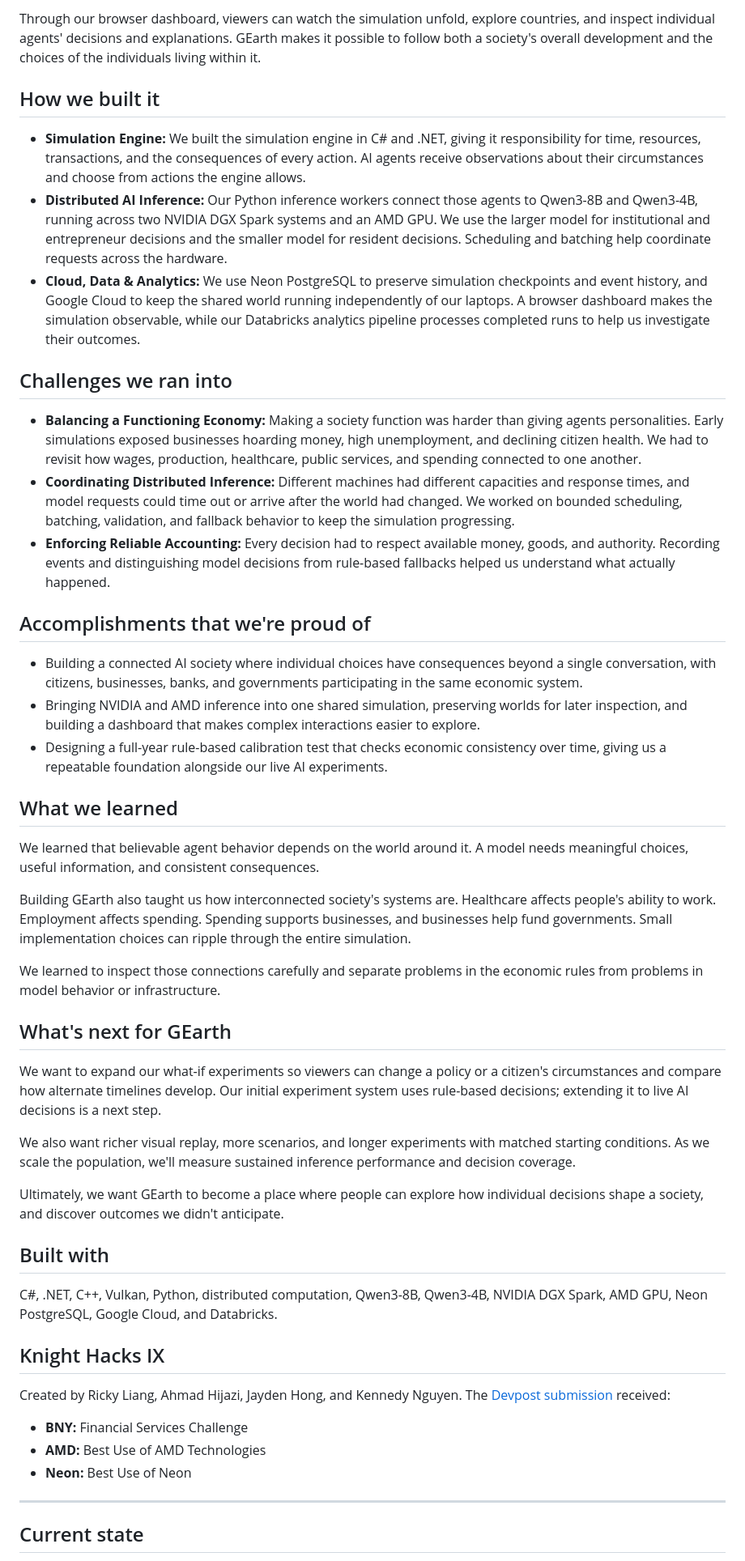
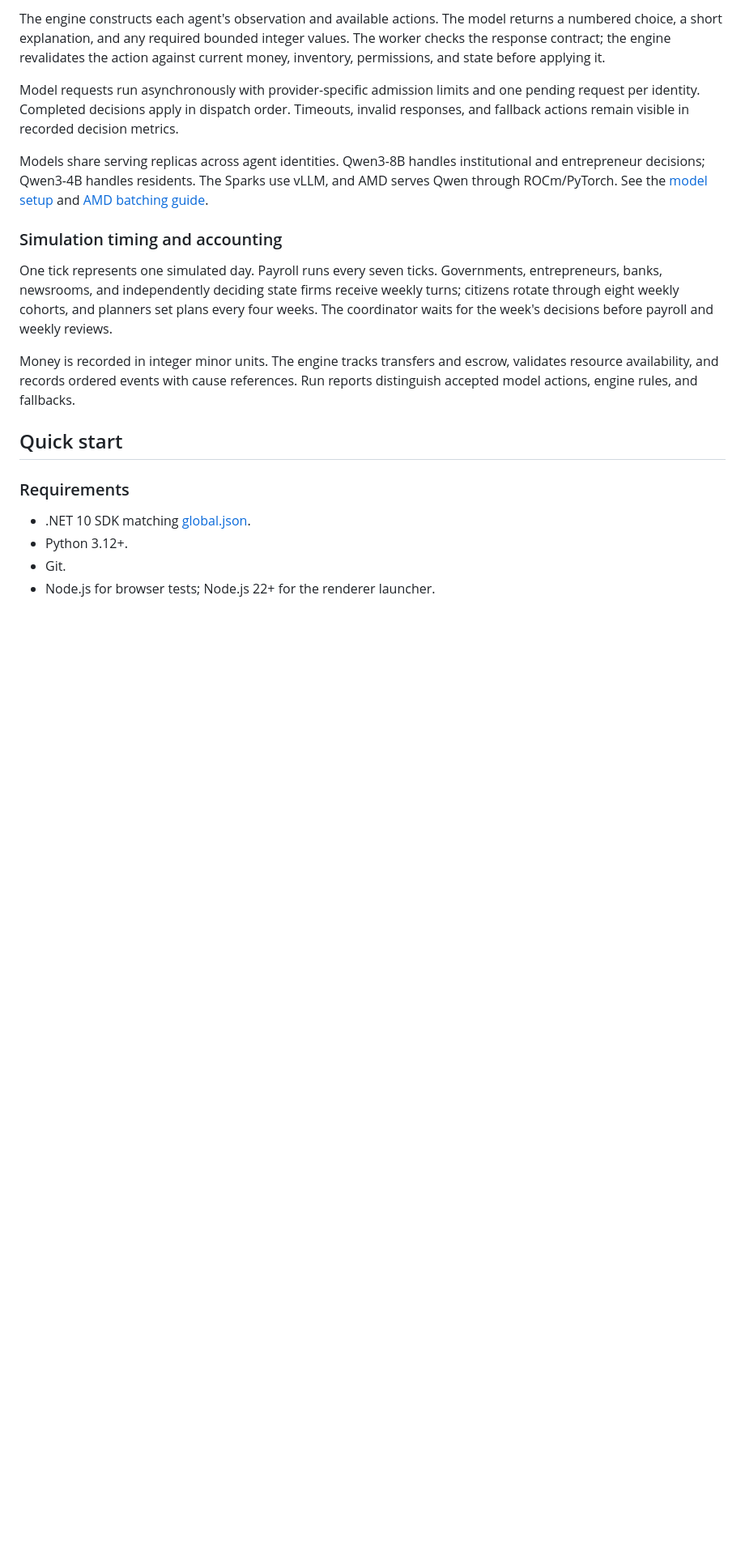
Before and after one commit to liangricky7/GEarth, a Markdown page: README.md, the part around one of its changes. Shown at 81% size. Drawn GitHub-style; blank space fills up the shorter version.

```diff
--- a/README.md
+++ b/README.md
@@ -22,53 +44,22 @@ These decisions interact: a shortage can affect production, production can affec
 
-Through our browser dashboard, viewers can watch the simulation unfold, explore countries, and inspect individual agents' decisions and explanations. GEarth makes it possible to follow both a society's overall development and the choices of the individuals living within it.
+The engine constructs each agent's observation and available actions. The model returns a numbered choice, a short explanation, and any required bounded integer values. The worker checks the response contract; the engine revalidates the action against current money, inventory, permissions, and state before applying it.
 
-## How we built it
+Model requests run asynchronously with provider-specific admission limits and one pending request per identity. Completed decisions apply in dispatch order. Timeouts, invalid responses, and fallback actions remain visible in recorded decision metrics.
 
-- **Simulation Engine:** We built the simulation engine in C# and .NET, giving it responsibility for time, resources, transactions, and the consequences of every action. AI agents receive observations about their circumstances and choose from actions the engine allows.
-- **Distributed AI Inference:** Our Python inference workers connect those agents to Qwen3-8B and Qwen3-4B, running across two NVIDIA DGX Spark systems and an AMD GPU. We use the larger model for institutional and entrepreneur decisions and the smaller model for resident decisions. Scheduling and batching help coordinate requests across the hardware.
-- **Cloud, Data & Analytics:** We use Neon PostgreSQL to preserve simulation checkpoints and event history, and Google Cloud to keep the shared world running independently of our laptops. A browser dashboard makes the simulation observable, while our Databricks analytics pipeline processes completed runs to help us investigate their outcomes.
+Models share serving replicas across agent identities. Qwen3-8B handles institutional and entrepreneur decisions; Qwen3-4B handles residents. The Sparks use vLLM, and AMD serves Qwen through ROCm/PyTorch. See the [model setup](docs/gearth/18-all-node-qwen-setup.md) and [AMD batching guide](docs/gearth/25-amd-batch-optimization.md).
 
-## Challenges we ran into
+### Simulation timing and accounting
 
-- **Balancing a Functioning Economy:** Making a society function was harder than giving agents personalities. Early simulations exposed businesses hoarding money, high unemployment, and declining citizen health. We had to revisit how wages, production, healthcare, public services, and spending connected to one another.
-- **Coordinating Distributed Inference:** Different machines had different capacities and response times, and model requests could time out or arrive after the world had changed. We worked on bounded scheduling, batching, validation, and fallback behavior to keep the simulation progressing.
-- **Enforcing Reliable Accounting:** Every decision had to respect available money, goods, and authority. Recording events and distinguishing model decisions from rule-based fallbacks helped us understand what actually happened.
+One tick represents one simulated day. Payroll runs every seven ticks. Governments, entrepreneurs, banks, newsrooms, and independently deciding state firms receive weekly turns; citizens rotate through eight weekly cohorts, and planners set plans every four weeks. The coordinator waits for the week's decisions before payroll and weekly reviews.
 
-## Accomplishments that we're proud of
+Money is recorded in integer minor units. The engine tracks transfers and escrow, validates resource availability, and records ordered events with cause references. Run reports distinguish accepted model actions, engine rules, and fallbacks.
 
-- Building a connected AI society where individual choices have consequences beyond a single conversation, with citizens, businesses, banks, and governments participating in the same economic system.
-- Bringing NVIDIA and AMD inference into one shared simulation, preserving worlds for later inspection, and building a dashboard that makes complex interactions easier to explore.
-- Designing a full-year rule-based calibration test that checks economic consistency over time, giving us a repeatable foundation alongside our live AI experiments.
+## Quick start
 
-## What we learned
+### Requirements
 
-We learned that believable agent behavior depends on the world around it. A model needs meaningful choices, useful information, and consistent consequences.
+- .NET 10 SDK matching [global.json](global.json).
+- Python 3.12+.
+- Git.
+- Node.js for browser tests; Node.js 22+ for the renderer launcher.
 
-Building GEarth also taught us how interconnected society's systems are. Healthcare affects people's ability to work. Employment affects spending. Spending supports businesses, and businesses help fund governments. Small implementation choices can ripple through the entire simulation.
-
-We learned to inspect those connections carefully and separate problems in the economic rules from problems in model behavior or infrastructure.
-
-## What's next for GEarth
-
-We want to expand our what-if experiments so viewers can change a policy or a citizen's circumstances and compare how alternate timelines develop. Our initial experiment system uses rule-based decisions; extending it to live AI decisions is a next step.
-
-We also want richer visual replay, more scenarios, and longer experiments with matched starting conditions. As we scale the population, we'll measure sustained inference performance and decision coverage.
-
-Ultimately, we want GEarth to become a place where people can explore how individual decisions shape a society, and discover outcomes we didn't anticipate.
-
-## Built with
-
-C#, .NET, C++, Vulkan, Python, distributed computation, Qwen3-8B, Qwen3-4B, NVIDIA DGX Spark, AMD GPU, Neon PostgreSQL, Google Cloud, and Databricks.
-
-## Knight Hacks IX
-
-Created by Ricky Liang, Ahmad Hijazi, Jayden Hong, and Kennedy Nguyen. The [Devpost submission](https://devpost.com/software/diarockets) received:
-
-- **BNY:** Financial Services Challenge
-- **AMD:** Best Use of AMD Technologies
-- **Neon:** Best Use of Neon
-
----
-
-## Current state
-
```
Also changed, not shown: other parts of README.md (+128 -59 lines).
